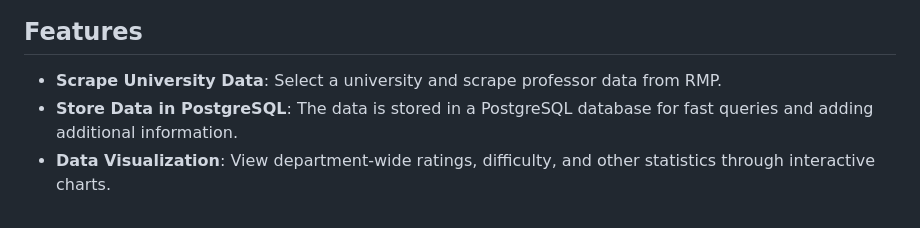
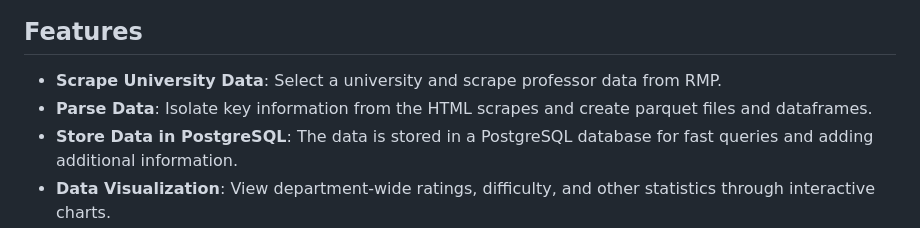
Before and after one commit to cdmackinnon/RMP-Dashboard, a Markdown page: README.md, the part around the change. GitHub-like rendering.

```diff
--- a/README.md
+++ b/README.md
@@ -5,6 +5,7 @@ This project allows users to scrape and visualize professor ratings data from **
 ## Features
 
 - **Scrape University Data**: Select a university and scrape professor data from RMP.
+- **Parse Data**: Isolate key information from the HTML scrapes and create parquet files and dataframes.
 - **Store Data in PostgreSQL**: The data is stored in a PostgreSQL database for fast queries and adding additional information.
 - **Data Visualization**: View department-wide ratings, difficulty, and other statistics through interactive charts.
 - **Autocomplete Search**: Efficient search and selection through university names
```
